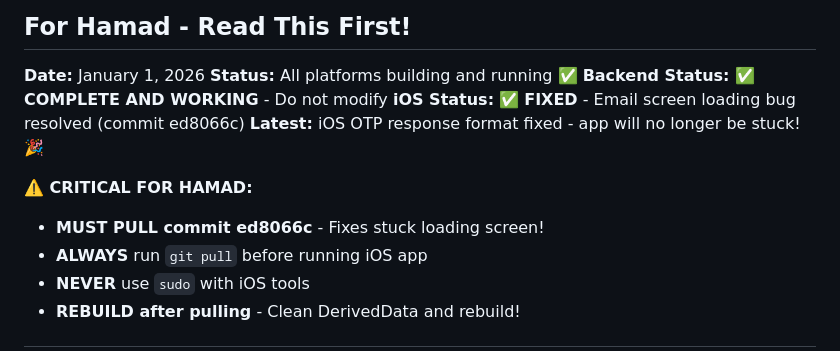
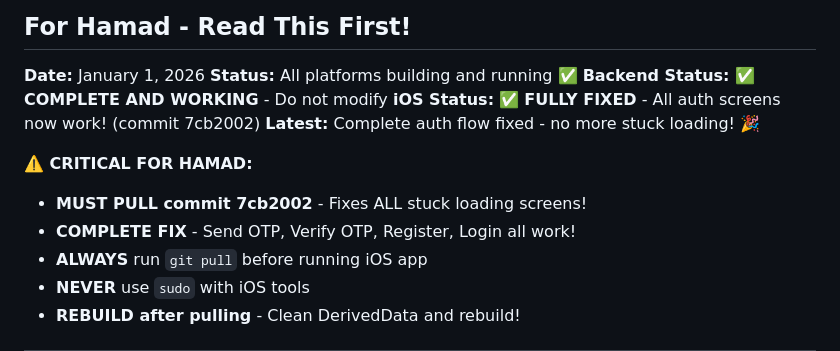
Before and after one commit to LenoreWoW/ChameleonVpn, a Markdown page: HAMAD_READ_THIS.md, the part around one of its changes. GitHub-like rendering.

```diff
--- a/HAMAD_READ_THIS.md
+++ b/HAMAD_READ_THIS.md
@@ -4,11 +4,12 @@
 **Date:** January 1, 2026
 **Status:** All platforms building and running ✅
 **Backend Status:** ✅ **COMPLETE AND WORKING** - Do not modify
-**iOS Status:** ✅ **FIXED** - Email screen loading bug resolved (commit ed8066c)
-**Latest:** iOS OTP response format fixed - app will no longer be stuck! 🎉
+**iOS Status:** ✅ **FULLY FIXED** - All auth screens now work! (commit 7cb2002)
+**Latest:** Complete auth flow fixed - no more stuck loading! 🎉
 
 **⚠️ CRITICAL FOR HAMAD:**
-- **MUST PULL commit ed8066c** - Fixes stuck loading screen!
+- **MUST PULL commit 7cb2002** - Fixes ALL stuck loading screens!
+- **COMPLETE FIX** - Send OTP, Verify OTP, Register, Login all work!
 - **ALWAYS** run `git pull` before running iOS app
 - **NEVER** use `sudo` with iOS tools
 - **REBUILD after pulling** - Clean DerivedData and rebuild!
```
Also changed, not shown: other parts of HAMAD_READ_THIS.md (+53 -1 lines).
